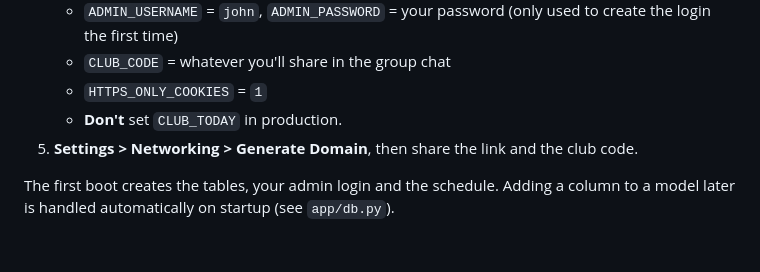
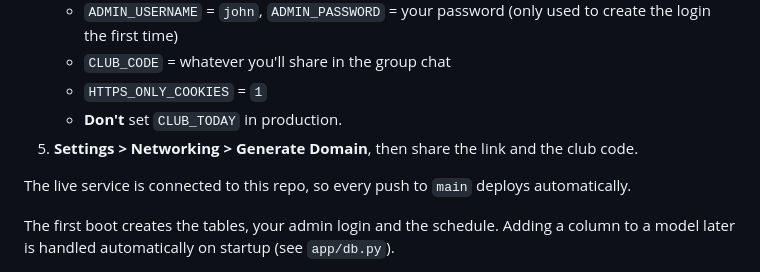
Before and after one commit to oliverjohnw/madison-run-club, a Markdown page: README.md, the part around the change. Drawn GitHub-style; blank space fills up the shorter version.

Commit message:
README: note that pushes to main auto-deploy
Co-Authored-By: Claude Opus 5.5 <noreply@anthropic.com>

```diff
--- a/README.md
+++ b/README.md
@@ -162,6 +162,8 @@ suggests the Finish It plan. Logic and answer options are in `app/quiz.py`.
    - **Don't** set `CLUB_TODAY` in production.
 5. **Settings > Networking > Generate Domain**, then share the link and the club code.
 
+The live service is connected to this repo, so every push to `main` deploys automatically.
+
 The first boot creates the tables, your admin login and the schedule. Adding a column to a model
 later is handled automatically on startup (see `app/db.py`).
 
```
